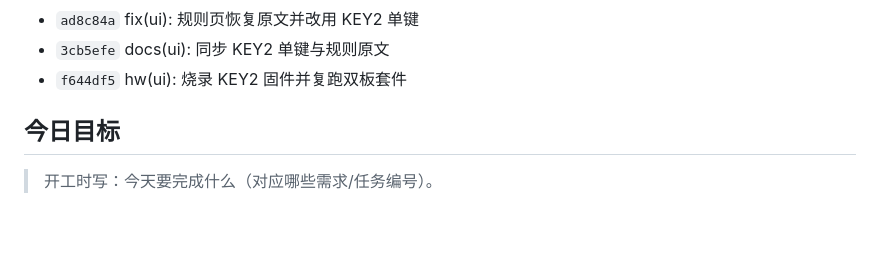
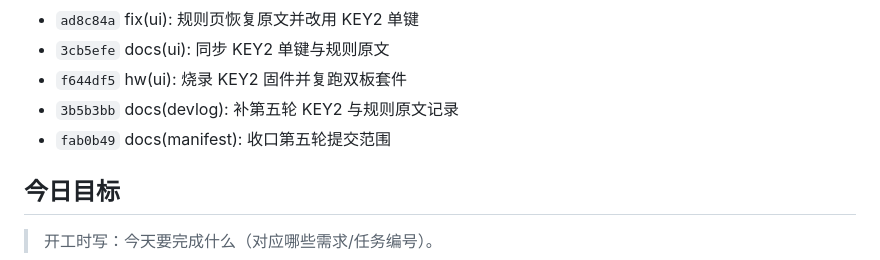
Before and after one commit to Soviet-i/geyi, a Markdown page: docs/devlog/2026-11-09.md, the part around the change. Drawn GitHub-style; blank space fills up the shorter version.

Commit message:
docs(devlog): 刷新第五轮提交列表
Co-Authored-By: Claude Code <noreply@anthropic.com>

背景: 第五轮代码/文档/烧录提交与 manifest 收口完成后，开发日志自动提交列表需要包含最新哈希。
改动: 用 python scripts/new_devlog.py --update 刷新 2026-11-09 提交列表。
验证: python scripts/check_all.py 四项 PASS。
AI协作: 是(Claude Code / deepseek-v4-flash；agent 刷新自动列表，未改日志事实)

```diff
--- a/docs/devlog/2026-11-09.md
+++ b/docs/devlog/2026-11-09.md
@@ -42,6 +42,8 @@
 - `ad8c84a` fix(ui): 规则页恢复原文并改用 KEY2 单键
 - `3cb5efe` docs(ui): 同步 KEY2 单键与规则原文
 - `f644df5` hw(ui): 烧录 KEY2 固件并复跑双板套件
+- `3b5b3bb` docs(devlog): 补第五轮 KEY2 与规则原文记录
+- `fab0b49` docs(manifest): 收口第五轮提交范围
 <!-- AUTO:COMMITS:END -->
 
 ## 今日目标
```
